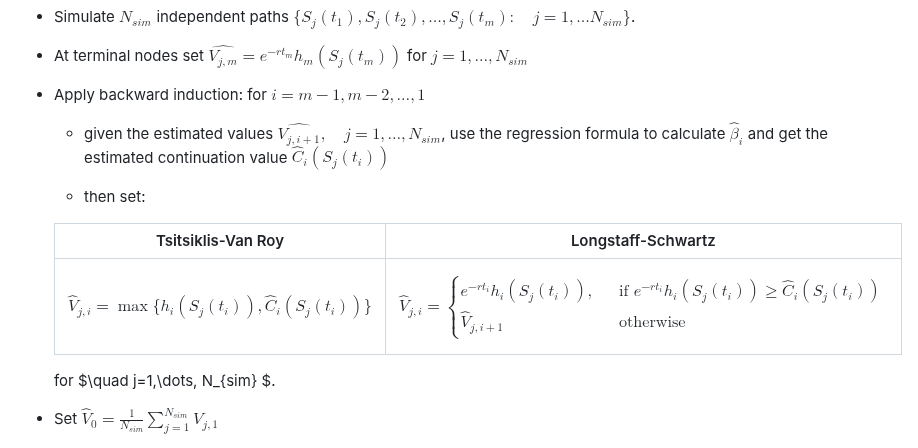
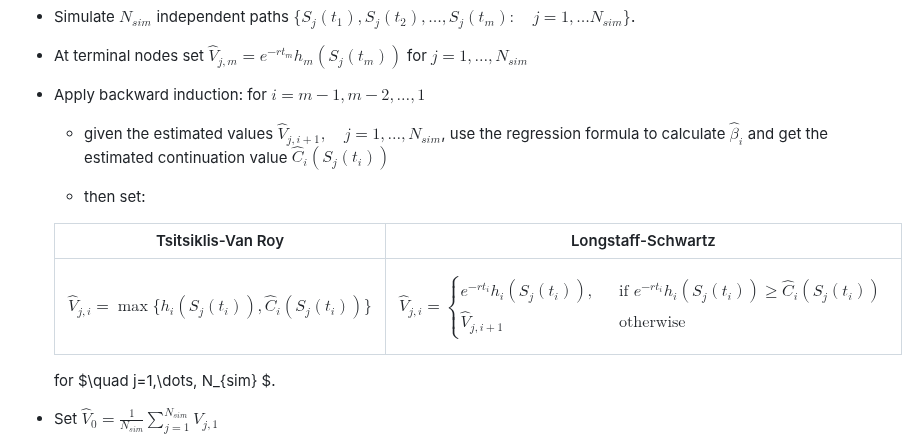
Before and after one commit to binaria010/PricingTheory, a Markdown page: AmericanBermudanOptions.md, the part around the change. GitHub-like rendering.

```diff
--- a/AmericanBermudanOptions.md
+++ b/AmericanBermudanOptions.md
@@ -64,16 +64,16 @@ for some basis functions $\psi_r$ to be chosen (in the code below we will be cal
 
 * Simulate $N_{sim}$ independent paths $\{S_j(t_1), S_j(t_2),\dots, S_j(t_m):\quad j=1,\dots N_{sim}\}$.
 
-* At terminal nodes set $\widehat{V_{j,m}} = e^{-rt_m}h_m(S_j(t_m))$ for $j=1,\dots, N_{sim}$
+* At terminal nodes set $\widehat V_{j,m} = e^{-rt_m}h_m(S_j(t_m))$ for $j=1,\dots, N_{sim}$
 
 * Apply backward induction: for $i = m-1,m-2,\dots, 1$
-    * given the estimated values $\widehat{V_{j, i+1}},\quad j=1,\dots,N_{sim}$, use the regression formula to calculate $\hat{\beta}_i$ and get the estimated continuation value $\hat{C}_i(S_j(t_i))$
+    * given the estimated values $\widehat V_{j, i+1},\quad j=1,\dots,N_{sim}$, use the regression formula to calculate $\hat{\beta}_i$ and get the estimated continuation value $\hat{C}_i(S_j(t_i))$
 
     * then set:
 
     |Tsitsiklis-Van Roy                      | Longstaff-Schwartz |
     |----------------------------------------| -------------------|
-    $\hat{V}_{j, i} = \max\{h_i(S_j(t_i)), \hat{C}_i(S_j(t_i))\}$ | $$\hat{V}_{j, i} = \begin{cases}e^{-rt_i}h_i(S_j(t_i)), &\quad \text{if } e^{-rt_i}h_i(S_j(t_i)) \geq \hat{C}_i(S_j(t_i))\\ \hat{V}_{j, i+1} & \quad \text{otherwise}\end{cases}$$
+    $\widehat V_{j, i} = \max\{h_i(S_j(t_i)), \hat{C}_i(S_j(t_i))\}$ | $$\widehat V_{j, i} = \begin{cases}e^{-rt_i}h_i(S_j(t_i)), &\quad \text{if } e^{-rt_i}h_i(S_j(t_i)) \geq \hat{C}_i(S_j(t_i))\\ \hat{V}_{j, i+1} & \quad \text{otherwise}\end{cases}$$
 
 
     for $\quad j=1,\dots, N_{sim} $.
```
